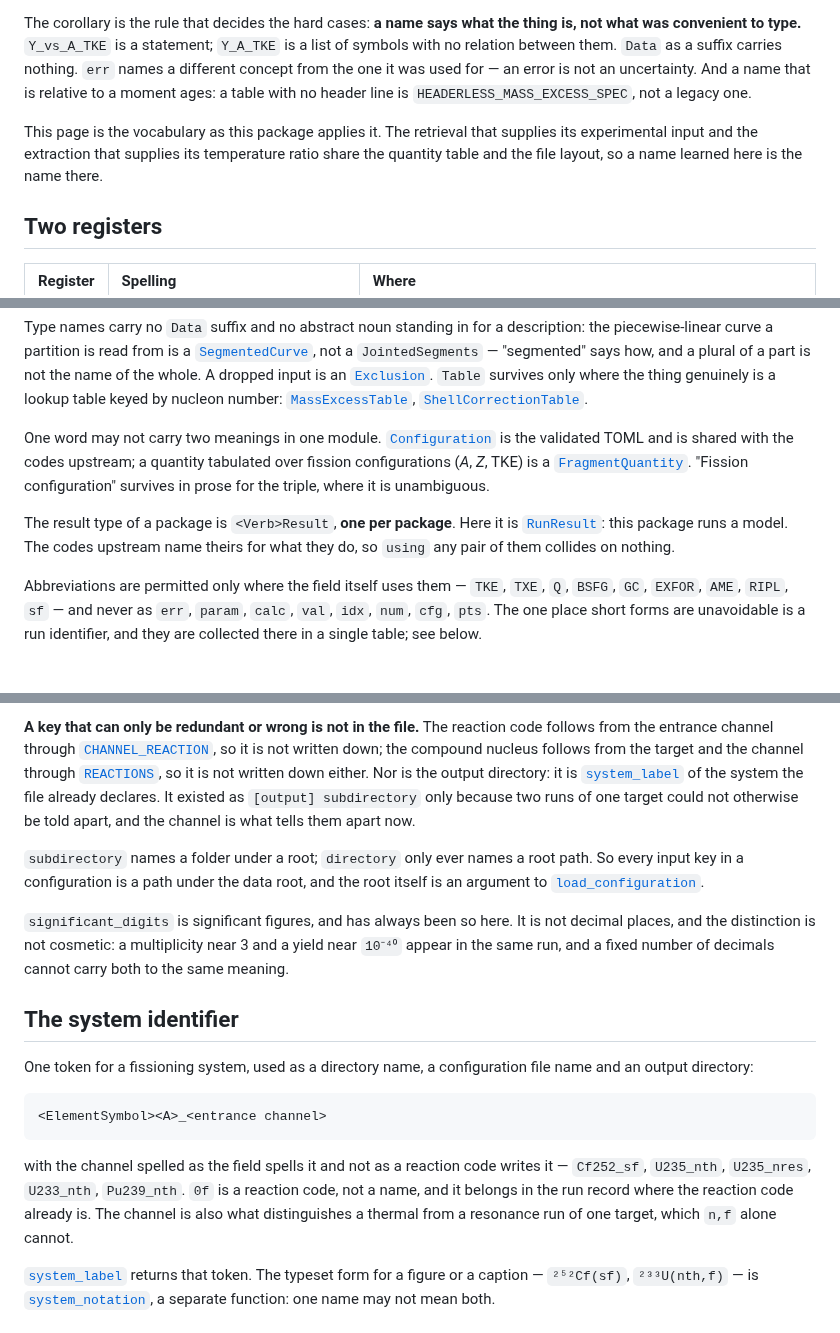
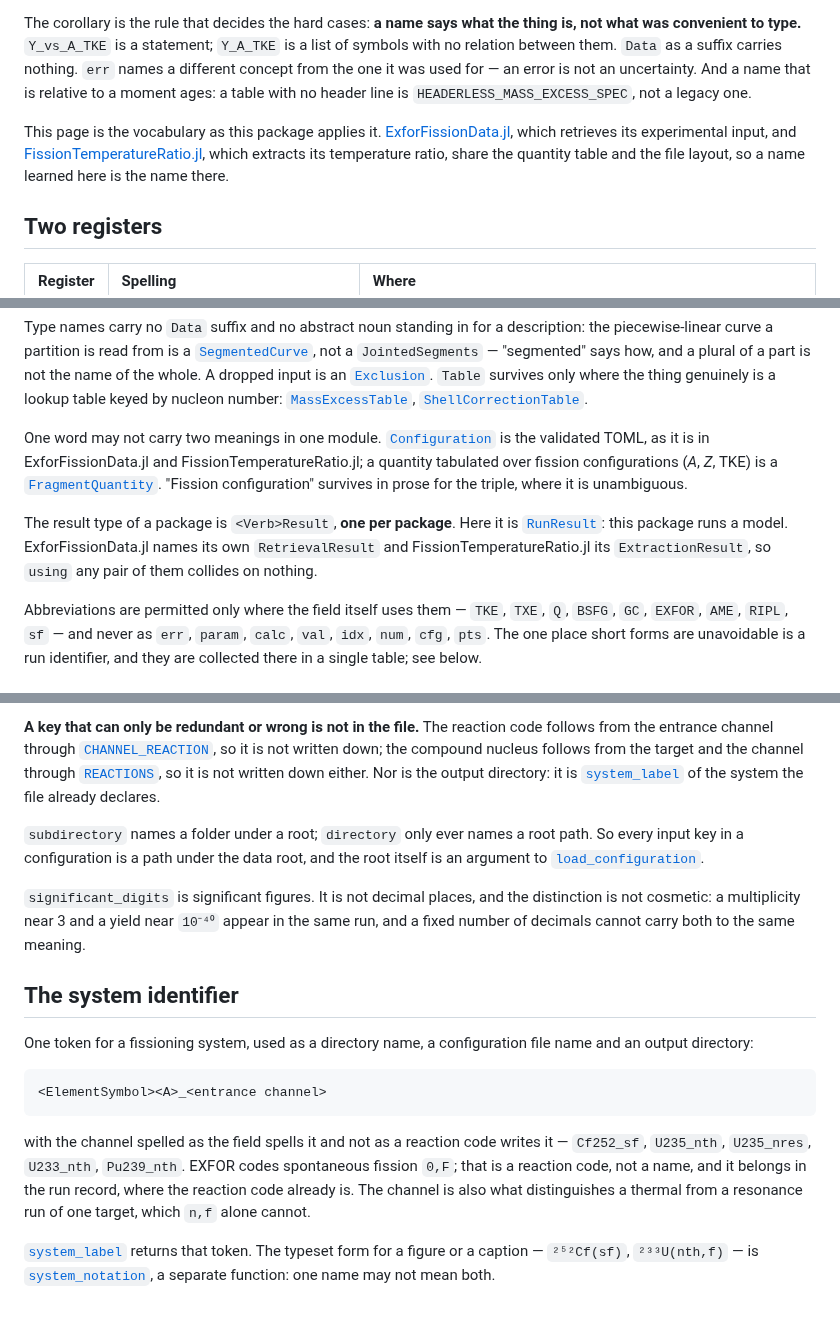
Before and after one commit to PaulGoG/DeterministicSequentialEmission.jl, a Markdown page: docs/src/naming.md, 3 parts joined by grey strips. GitHub-like rendering.

Commit message:
docs(naming): name the companion packages and drop the history
The page referred to "the retrieval", "the extraction" and "the codes
upstream"; it now names ExforFissionData.jl and
FissionTemperatureRatio.jl and their result types. The remarks on the
retired rms, the former [output] subdirectory and what significant
digits "has always" meant are removed, since they describe earlier
states of the code rather than this one. The rule against a column
named value now states its one exception, the quantity value header
of totals.dat, and the spontaneous-fission reaction code is spelled as
EXFOR writes it.

````diff
--- a/docs/src/naming.md
+++ b/docs/src/naming.md
@@ -15,9 +15,12 @@ relation between them. `Data` as a suffix carries nothing. `err` names a differe
 the one it was used for — an error is not an uncertainty. And a name that is relative to a moment
 ages: a table with no header line is `HEADERLESS_MASS_EXCESS_SPEC`, not a legacy one.
 
-This page is the vocabulary as this package applies it. The retrieval that supplies its
-experimental input and the extraction that supplies its temperature ratio share the quantity table
-and the file layout, so a name learned here is the name there.
+This page is the vocabulary as this package applies it.
+[ExforFissionData.jl](https://github.com/PaulGoG/ExforFissionData.jl), which retrieves its
+experimental input, and
+[FissionTemperatureRatio.jl](https://github.com/PaulGoG/FissionTemperatureRatio.jl), which
+extracts its temperature ratio, share the quantity table and the file layout, so a name learned
+here is the name there.
 
 ## Two registers
 
@@ -126,14 +126,15 @@ dropped input is an [`Exclusion`](@ref). `Table` survives only where the thing g
 lookup table keyed by nucleon number: [`MassExcessTable`](@ref),
 [`ShellCorrectionTable`](@ref).
 
-One word may not carry two meanings in one module. [`Configuration`](@ref) is the validated TOML
-and is shared with the codes upstream; a quantity tabulated over fission configurations
-(*A*, *Z*, TKE) is a [`FragmentQuantity`](@ref). "Fission configuration" survives in prose for the
-triple, where it is unambiguous.
+One word may not carry two meanings in one module. [`Configuration`](@ref) is the validated TOML,
+as it is in ExforFissionData.jl and FissionTemperatureRatio.jl; a quantity tabulated over fission
+configurations (*A*, *Z*, TKE) is a [`FragmentQuantity`](@ref). "Fission configuration" survives
+in prose for the triple, where it is unambiguous.
 
 The result type of a package is `<Verb>Result`, **one per package**. Here it is
-[`RunResult`](@ref): this package runs a model. The codes upstream name theirs for what they do,
-so `using` any pair of them collides on nothing.
+[`RunResult`](@ref): this package runs a model. ExforFissionData.jl names its own
+`RetrievalResult` and FissionTemperatureRatio.jl its `ExtractionResult`, so `using` any pair of
+them collides on nothing.
 
 Abbreviations are permitted only where the field itself uses them — `TKE`, `TXE`, `Q`, `BSFG`,
 `GC`, `EXFOR`, `AME`, `RIPL`, `sf` — and never as `err`, `param`, `calc`, `val`, `idx`, `num`,
@@ -161,16 +162,15 @@ key when it refuses.
 the entrance channel through [`CHANNEL_REACTION`](@ref), so it is not written down; the compound
 nucleus follows from the target and the channel through [`REACTIONS`](@ref), so it is not written
 down either. Nor is the output directory: it is [`system_label`](@ref) of the system the file
-already declares. It existed as `[output] subdirectory` only because two runs of one target could
-not otherwise be told apart, and the channel is what tells them apart now.
+already declares.
 
 `subdirectory` names a folder under a root; `directory` only ever names a root path. So every
 input key in a configuration is a path under the data root, and the root itself is an argument to
 [`load_configuration`](@ref).
 
-`significant_digits` is significant figures, and has always been so here. It is not decimal
-places, and the distinction is not cosmetic: a multiplicity near 3 and a yield near `10⁻⁴⁰` appear
-in the same run, and a fixed number of decimals cannot carry both to the same meaning.
+`significant_digits` is significant figures. It is not decimal places, and the distinction is
+not cosmetic: a multiplicity near 3 and a yield near `10⁻⁴⁰` appear in the same run, and a fixed
+number of decimals cannot carry both to the same meaning.
 
 ## The system identifier
 
@@ -182,9 +182,10 @@ output directory:
 ```
 
 with the channel spelled as the field spells it and not as a reaction code writes it — `Cf252_sf`,
-`U235_nth`, `U235_nres`, `U233_nth`, `Pu239_nth`. `0f` is a reaction code, not a name, and it
-belongs in the run record where the reaction code already is. The channel is also what
-distinguishes a thermal from a resonance run of one target, which `n,f` alone cannot.
+`U235_nth`, `U235_nres`, `U233_nth`, `Pu239_nth`. EXFOR codes spontaneous fission `0,F`; that is
+a reaction code, not a name, and it belongs in the run record, where the reaction code already
+is. The channel is also what distinguishes a thermal from a resonance run of one target, which
+`n,f` alone cannot.
 
 [`system_label`](@ref) returns that token. The typeset form for a figure or a caption —
 `²⁵²Cf(sf)`, `²³³U(nth,f)` — is [`system_notation`](@ref), a separate function: one name may not
````
Also changed, not shown: other parts of docs/src/naming.md (+5 -6 lines).
